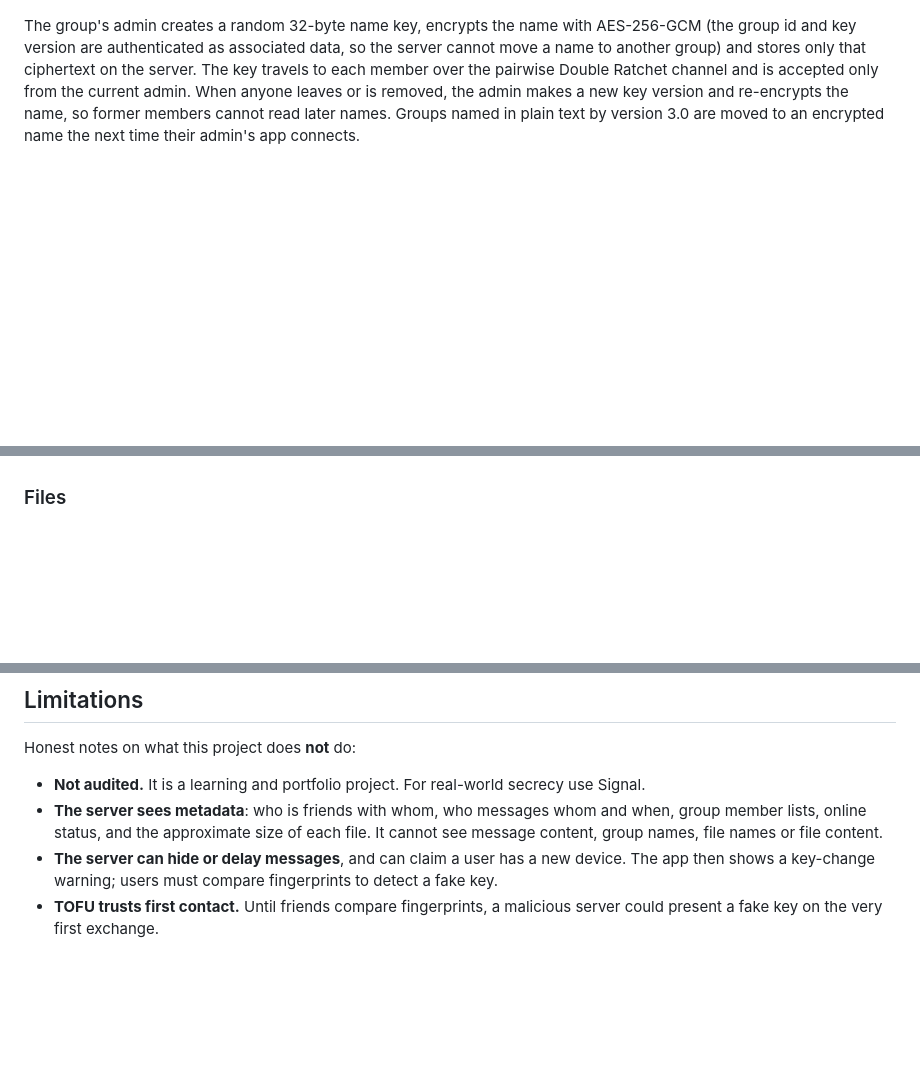
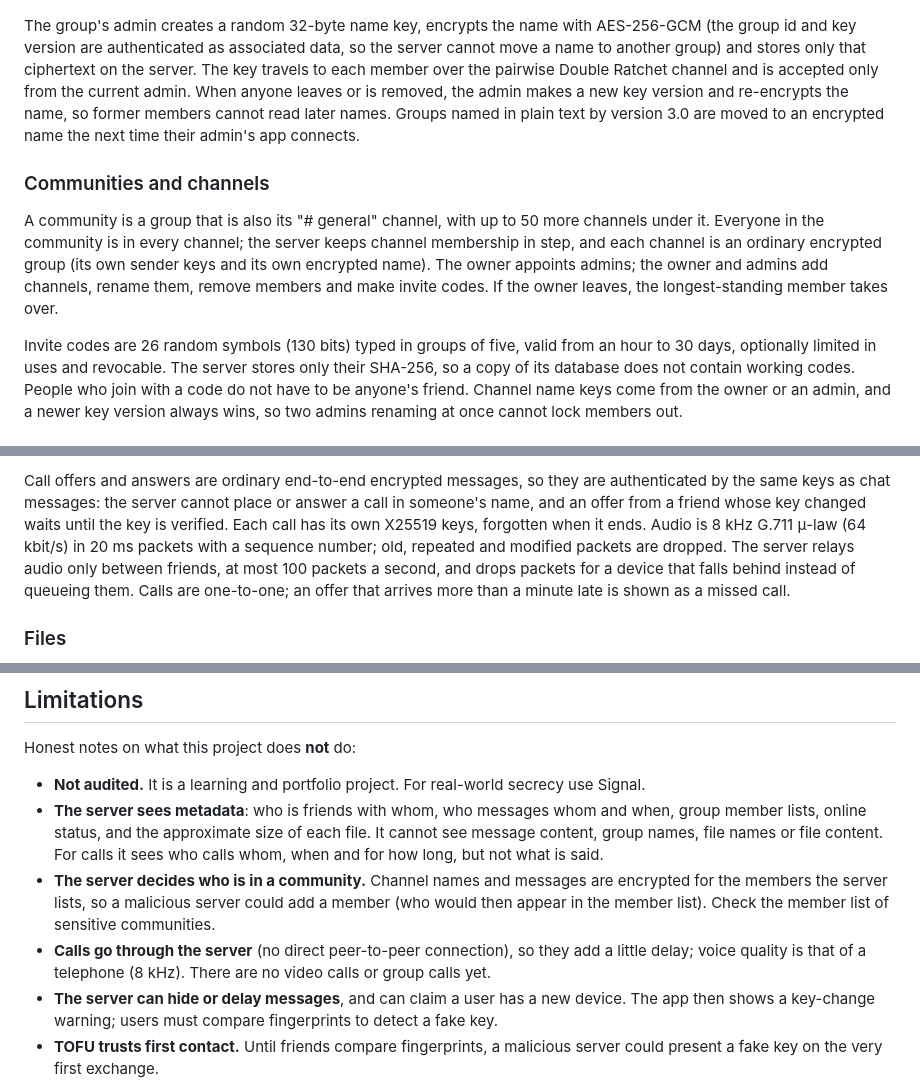
Before and after one commit to aemircicek/oba, a Markdown page: README.md, 3 parts joined by grey strips. Rendered like a GitHub page; blank space fills up the shorter version.

````diff
--- a/README.md
+++ b/README.md
@@ -220,3 +223,17 @@ leaves or is removed, the admin makes a new key version and re-encrypts the name
 members cannot read later names. Groups named in plain text by version 3.0 are moved to an
 encrypted name the next time their admin's app connects.
 
+### Communities and channels
+
+A community is a group that is also its "# general" channel, with up to 50 more channels under it.
+Everyone in the community is in every channel; the server keeps channel membership in step, and
+each channel is an ordinary encrypted group (its own sender keys and its own encrypted name). The
+owner appoints admins; the owner and admins add channels, rename them, remove members and make
+invite codes. If the owner leaves, the longest-standing member takes over.
+
+Invite codes are 26 random symbols (130 bits) typed in groups of five, valid from an hour to 30
+days, optionally limited in uses and revocable. The server stores only their SHA-256, so a copy
+of its database does not contain working codes. People who join with a code do not have to be
+anyone's friend. Channel name keys come from the owner or an admin, and a newer key version
+always wins, so two admins renaming at once cannot lock members out.
+
@@ -223,3 +258,12 @@ encrypted name the next time their admin's app connects.
+Call offers and answers are ordinary end-to-end encrypted messages, so they are authenticated by
+the same keys as chat messages: the server cannot place or answer a call in someone's name, and
+an offer from a friend whose key changed waits until the key is verified. Each call has its own
+X25519 keys, forgotten when it ends. Audio is 8 kHz G.711 μ-law (64 kbit/s) in 20 ms packets with
+a sequence number; old, repeated and modified packets are dropped. The server relays audio only
+between friends, at most 100 packets a second, and drops packets for a device that falls behind
+instead of queueing them. Calls are one-to-one; an offer that arrives more than a minute late is
+shown as a missed call.
+
 ### Files
 
 ```mermaid
@@ -303,7 +355,13 @@ Honest notes on what this project does **not** do:
 - **Not audited.** It is a learning and portfolio project. For real-world secrecy use Signal.
 - **The server sees metadata**: who is friends with whom, who messages whom and when, group
   member lists, online status, and the approximate size of each file. It cannot see message
-  content, group names, file names or file content.
+  content, group names, file names or file content. For calls it sees who calls whom, when and
+  for how long, but not what is said.
+- **The server decides who is in a community.** Channel names and messages are encrypted for the
+  members the server lists, so a malicious server could add a member (who would then appear in
+  the member list). Check the member list of sensitive communities.
+- **Calls go through the server** (no direct peer-to-peer connection), so they add a little delay;
+  voice quality is that of a telephone (8 kHz). There are no video calls or group calls yet.
 - **The server can hide or delay messages**, and can claim a user has a new device. The app then
   shows a key-change warning; users must compare fingerprints to detect a fake key.
 - **TOFU trusts first contact.** Until friends compare fingerprints, a malicious server could
````
Also changed, not shown: other parts of README.md (+33 -4 lines), CHANGELOG.md (+16 -0 lines), docs/screenshots/call-dark.png (added), docs/screenshots/community-dark.png (added), 12 other files.
